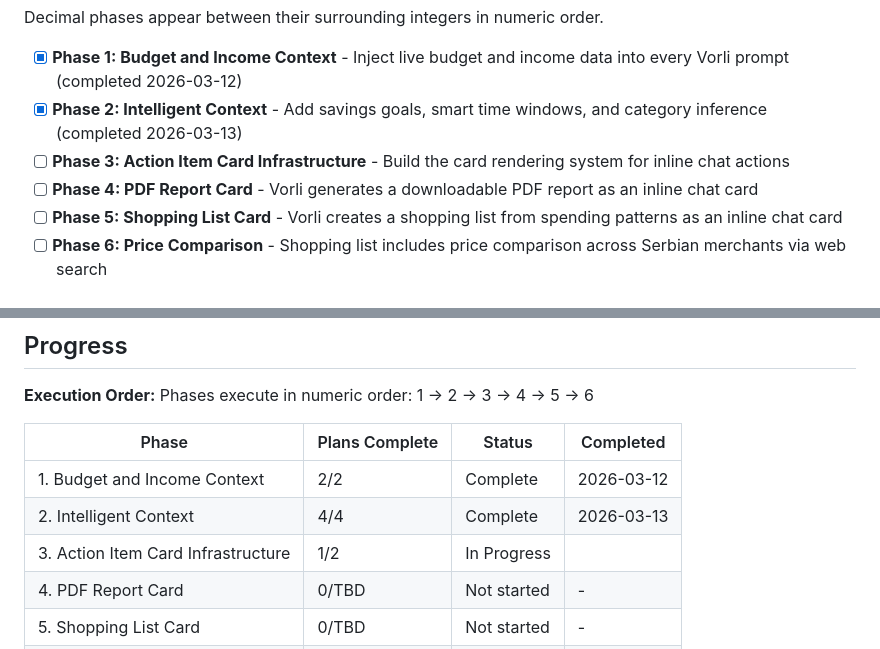
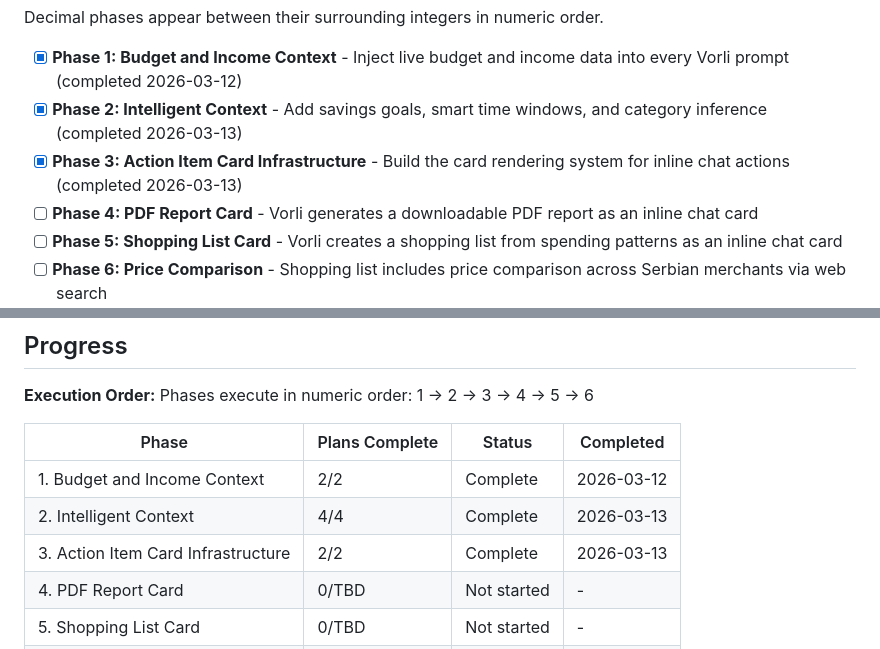
Before and after one commit to bogstebole/vorli, a Markdown page: .planning/ROADMAP.md, 2 parts joined by grey strips. GitHub-like rendering.

```diff
--- a/.planning/ROADMAP.md
+++ b/.planning/ROADMAP.md
@@ -14,7 +14,7 @@ Decimal phases appear between their surrounding integers in numeric order.
 
 - [x] **Phase 1: Budget and Income Context** - Inject live budget and income data into every Vorli prompt (completed 2026-03-12)
 - [x] **Phase 2: Intelligent Context** - Add savings goals, smart time windows, and category inference (completed 2026-03-13)
-- [ ] **Phase 3: Action Item Card Infrastructure** - Build the card rendering system for inline chat actions
+- [x] **Phase 3: Action Item Card Infrastructure** - Build the card rendering system for inline chat actions (completed 2026-03-13)
 - [ ] **Phase 4: PDF Report Card** - Vorli generates a downloadable PDF report as an inline chat card
 - [ ] **Phase 5: Shopping List Card** - Vorli creates a shopping list from spending patterns as an inline chat card
 - [ ] **Phase 6: Price Comparison** - Shopping list includes price comparison across Serbian merchants via web search
@@ -111,7 +111,7 @@ Phases execute in numeric order: 1 → 2 → 3 → 4 → 5 → 6
 |-------|----------------|--------|-----------|
 | 1. Budget and Income Context | 2/2 | Complete   | 2026-03-12 |
 | 2. Intelligent Context | 4/4 | Complete   | 2026-03-13 |
-| 3. Action Item Card Infrastructure | 1/2 | In Progress|  |
+| 3. Action Item Card Infrastructure | 2/2 | Complete   | 2026-03-13 |
 | 4. PDF Report Card | 0/TBD | Not started | - |
 | 5. Shopping List Card | 0/TBD | Not started | - |
 | 6. Price Comparison | 0/TBD | Not started | - |
```
Also changed, not shown: .planning/STATE.md (+14 -10 lines), 1 other file.
